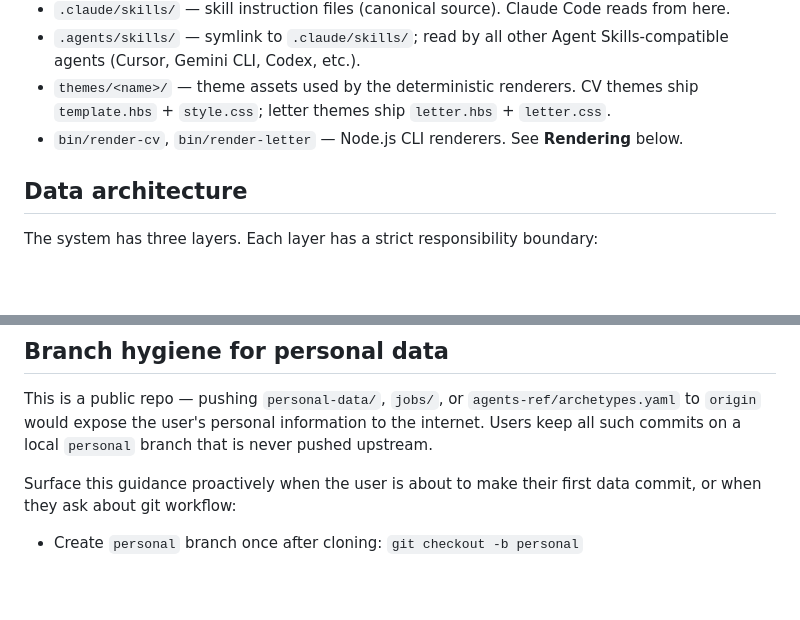
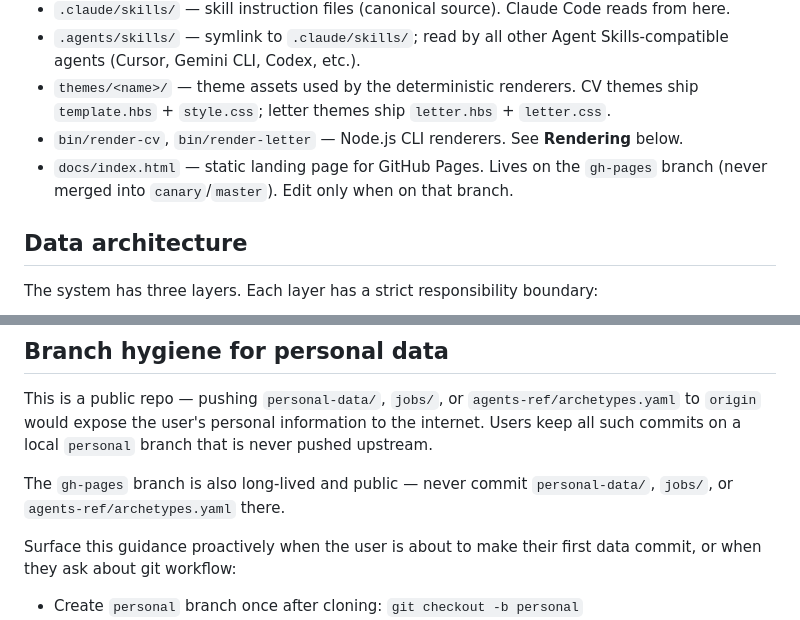
Before and after one commit to tiennt0212/cv-builder, a Markdown page: AGENTS.md, 2 parts joined by grey strips. GitHub-like rendering; blank space fills up the shorter version.

```diff
--- a/AGENTS.md
+++ b/AGENTS.md
@@ -18,6 +18,7 @@ Each user uses skills to maintain a structured dataset of their own work experie
 - `.agents/skills/` — symlink to `.claude/skills/`; read by all other Agent Skills-compatible agents (Cursor, Gemini CLI, Codex, etc.).
 - `themes/<name>/` — theme assets used by the deterministic renderers. CV themes ship `template.hbs` + `style.css`; letter themes ship `letter.hbs` + `letter.css`.
 - `bin/render-cv`, `bin/render-letter` — Node.js CLI renderers. See **Rendering** below.
+- `docs/index.html` — static landing page for GitHub Pages. Lives on the `gh-pages` branch (never merged into `canary`/`master`). Edit only when on that branch.
 
 ## Data architecture
 
@@ -81,6 +82,8 @@ Skill files live in `.claude/skills/[skill-name]/SKILL.md` (also accessible via
 
 This is a public repo — pushing `personal-data/`, `jobs/`, or `agents-ref/archetypes.yaml` to `origin` would expose the user's personal information to the internet. Users keep all such commits on a local `personal` branch that is never pushed upstream.
 
+The `gh-pages` branch is also long-lived and public — never commit `personal-data/`, `jobs/`, or `agents-ref/archetypes.yaml` there.
+
 Surface this guidance proactively when the user is about to make their first data commit, or when they ask about git workflow:
 - Create `personal` branch once after cloning: `git checkout -b personal`
 - Commit all `personal-data/`, `jobs/`, and `agents-ref/archetypes.yaml` changes here
```
Also changed, not shown: MAINTAINERS.md (+38 -0 lines).
